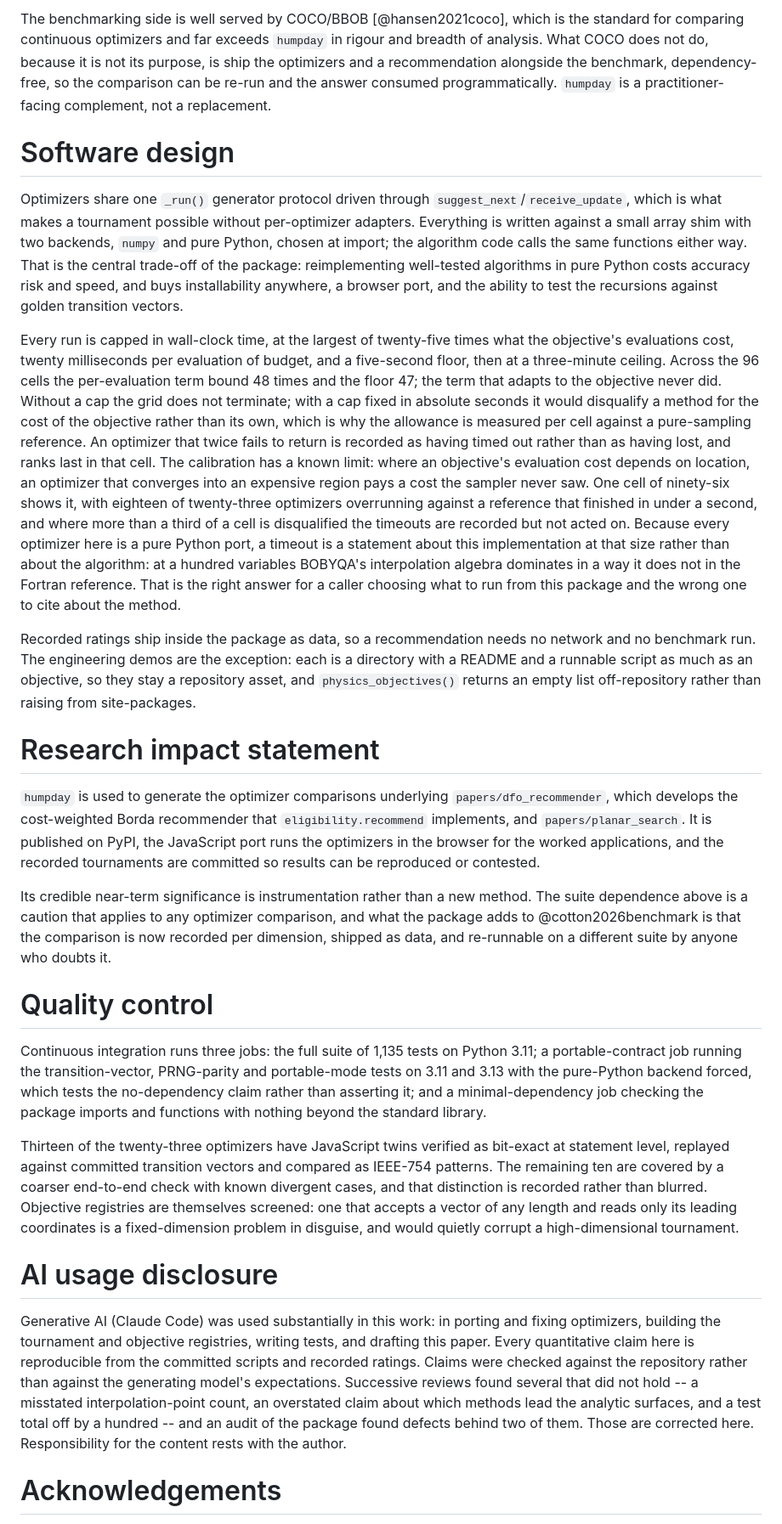
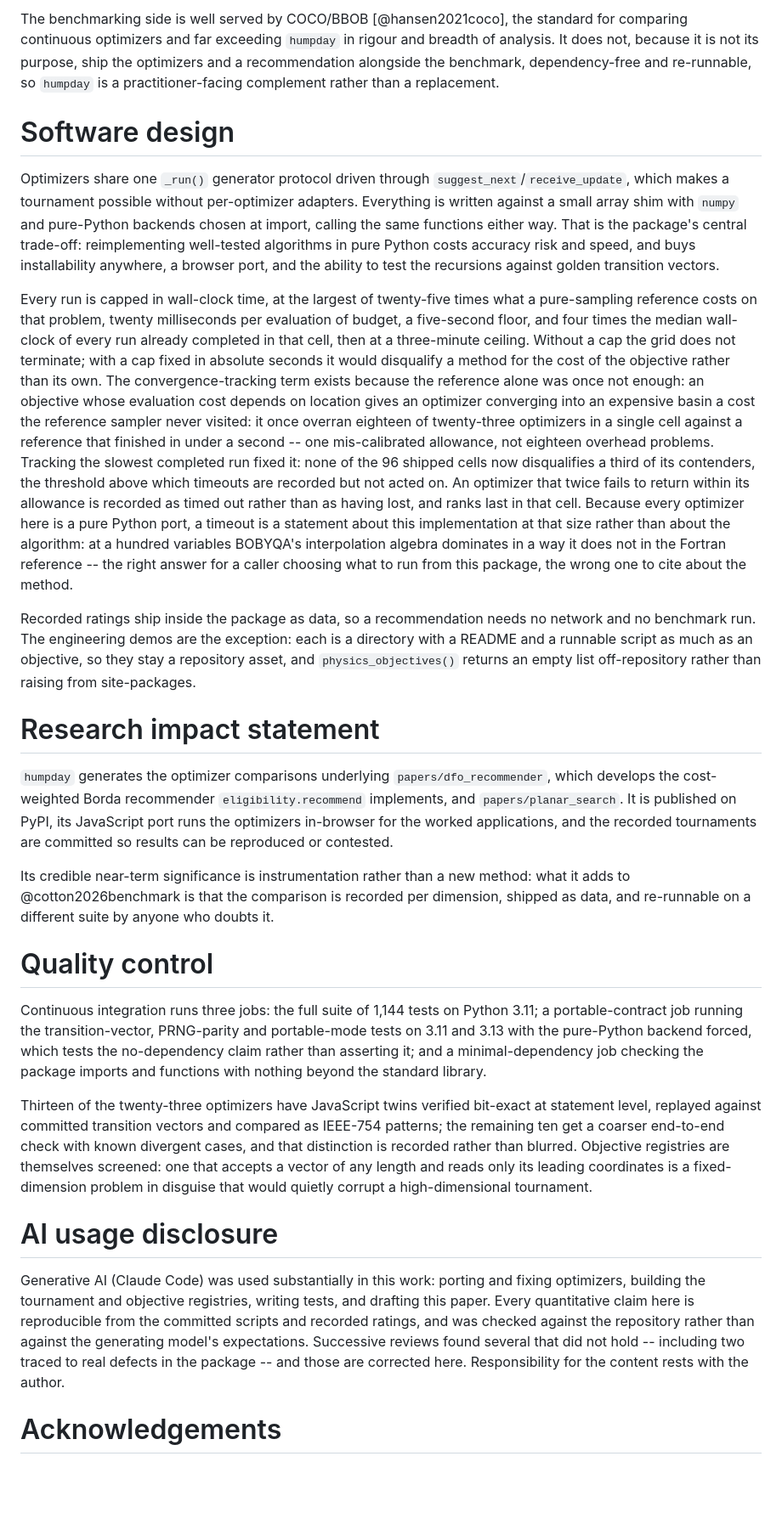
Before and after one commit to microprediction/humpday, a Markdown page: papers/joss/paper.md, the part around one of its changes. Shown at 85% size. Drawn GitHub-style; blank space fills up the shorter version.

```diff
--- a/papers/joss/paper.md
+++ b/papers/joss/paper.md
@@ -97,36 +98,36 @@ samplers, a related problem approached from the machine-learning side.
 
-The benchmarking side is well served by COCO/BBOB [@hansen2021coco], which is the standard for
-comparing continuous optimizers and far exceeds `humpday` in rigour and breadth of analysis. What COCO does not do, because it is not its
-purpose, is ship the optimizers and a recommendation alongside the benchmark, dependency-free, so
-the comparison can be re-run and the answer consumed programmatically. `humpday` is a practitioner-facing complement, not a
+The benchmarking side is well served by COCO/BBOB [@hansen2021coco], the standard for comparing
+continuous optimizers and far exceeding `humpday` in rigour and breadth of analysis. It does not,
+because it is not its purpose, ship the optimizers and a recommendation alongside the benchmark,
+dependency-free and re-runnable, so `humpday` is a practitioner-facing complement rather than a
 replacement.
 
 # Software design
 
 Optimizers share one `_run()` generator protocol driven through `suggest_next`/`receive_update`,
-which is what makes a tournament possible without per-optimizer adapters. Everything is written
-against a small array shim with two backends, `numpy` and pure Python, chosen at import; the
-algorithm code calls the same functions either way. That is the central trade-off of the package:
-reimplementing well-tested algorithms in pure Python costs accuracy risk and speed, and buys
-installability anywhere, a browser port, and the ability to test the recursions against golden
-transition vectors.
+which makes a tournament possible without per-optimizer adapters. Everything is written against a
+small array shim with `numpy` and pure-Python backends chosen at import, calling the same functions
+either way. That is the package's central trade-off: reimplementing well-tested algorithms in pure
+Python costs accuracy risk and speed, and buys installability anywhere, a browser port, and the
+ability to test the recursions against golden transition vectors.
 
-Every run is capped in wall-clock time, at the largest of twenty-five times what the objective's
-evaluations cost, twenty milliseconds per evaluation of budget, and a five-second floor, then at a
-three-minute ceiling. Across the 96 cells the per-evaluation term bound 48 times and the floor 47;
-the term that adapts to the objective never did. Without a cap
-the grid does not terminate; with a cap fixed in absolute seconds it would disqualify a method for
-the cost of the objective rather than its own, which is why the allowance is measured per cell
-against a pure-sampling reference. An optimizer that twice fails to return is recorded as having
-timed out rather than as having lost, and ranks last in that cell. The calibration has a known
-limit: where an objective's evaluation cost depends on location, an optimizer that converges into
-an expensive region pays a cost the sampler never saw. One cell of ninety-six shows it, with
-eighteen of twenty-three optimizers overrunning against a reference that finished in under a second,
-and where more than a third of a cell is disqualified the timeouts are recorded but not acted on. Because every optimizer here is
-a pure Python port, a timeout is a statement about this implementation at that size rather than
-about the algorithm: at a hundred variables BOBYQA's interpolation algebra dominates in a way it
-does not in the Fortran reference. That is the right answer for a caller choosing what to run from
-this package and the wrong one to cite about the method.
+Every run is capped in wall-clock time, at the largest of twenty-five times what a pure-sampling
+reference costs on that problem, twenty milliseconds per evaluation of budget, a five-second floor,
+and four times the median wall-clock of every run already completed in that cell, then at a
+three-minute ceiling. Without a cap the grid does not terminate; with a cap fixed in absolute
+seconds it would disqualify a method for the cost of the objective rather than its own. The
+convergence-tracking term exists because the reference alone was once not enough: an objective whose
+evaluation cost depends on location gives an optimizer converging into an expensive basin a cost the
+reference sampler never visited: it once overran eighteen of twenty-three optimizers in a single
+cell against a reference that finished in under a second -- one mis-calibrated allowance, not
+eighteen overhead problems. Tracking the slowest completed run fixed it: none of the 96 shipped
+cells now disqualifies a third of its contenders, the threshold above which timeouts are recorded
+but not acted on. An optimizer that twice fails to return within its allowance is recorded
+as timed out rather than as having lost, and ranks last in that cell. Because every optimizer here is
+a pure Python port, a timeout is a statement about this implementation at that size rather than about
+the algorithm: at a hundred variables BOBYQA's interpolation algebra dominates in a way it does not
+in the Fortran reference -- the right answer for a caller choosing what to run from this package, the
+wrong one to cite about the method.
 
 Recorded ratings ship inside the package as data, so a recommendation needs no network and no
 benchmark run. The engineering demos are the exception: each is a directory with a README and a
@@ -135,41 +136,38 @@ runnable script as much as an objective, so they stay a repository asset, and
 
 # Research impact statement
 
-`humpday` is used to generate the optimizer comparisons underlying `papers/dfo_recommender`, which
-develops the cost-weighted Borda recommender that `eligibility.recommend` implements, and
-`papers/planar_search`. It is published on PyPI, the JavaScript port runs the optimizers in the
-browser for the worked applications, and the recorded tournaments are committed so results can be
-reproduced or contested.
+`humpday` generates the optimizer comparisons underlying `papers/dfo_recommender`, which develops
+the cost-weighted Borda recommender `eligibility.recommend` implements, and `papers/planar_search`.
+It is published on PyPI, its JavaScript port runs the optimizers in-browser for the worked
+applications, and the recorded tournaments are committed so results can be reproduced or contested.
 
-Its credible near-term significance is instrumentation rather than a new method. The suite
-dependence above is a caution that applies to any optimizer comparison, and what the package adds to
-@cotton2026benchmark is that the comparison is now recorded per dimension, shipped as data, and
+Its credible near-term significance is instrumentation rather than a new method: what it adds to
+@cotton2026benchmark is that the comparison is recorded per dimension, shipped as data, and
 re-runnable on a different suite by anyone who doubts it.
 
 # Quality control
 
-Continuous integration runs three jobs: the full suite of 1,135 tests on Python 3.11; a
+Continuous integration runs three jobs: the full suite of 1,144 tests on Python 3.11; a
 portable-contract job running the transition-vector, PRNG-parity and portable-mode tests on 3.11 and
 3.13 with the pure-Python backend forced, which tests the no-dependency claim rather than asserting
 it; and a minimal-dependency job checking the package imports and functions with nothing beyond the
 standard library.
 
-Thirteen of the twenty-three optimizers have JavaScript twins verified as bit-exact at statement
-level, replayed against committed transition vectors and compared as IEEE-754 patterns. The
-remaining ten are covered by a coarser end-to-end check with known divergent cases, and that
-distinction is recorded rather than blurred. Objective registries are themselves screened: one that
-accepts a vector of any length and reads only its leading coordinates is a fixed-dimension problem
-in disguise, and would quietly corrupt a high-dimensional tournament.
+Thirteen of the twenty-three optimizers have JavaScript twins verified bit-exact at statement level,
+replayed against committed transition vectors and compared as IEEE-754 patterns; the remaining ten
+get a coarser end-to-end check with known divergent cases, and that distinction is recorded rather
+than blurred. Objective registries are themselves screened: one that accepts a vector of any length
+and reads only its leading coordinates is a fixed-dimension problem in disguise that would quietly
+corrupt a high-dimensional tournament.
 
 # AI usage disclosure
 
-Generative AI (Claude Code) was used substantially in this work: in porting and fixing optimizers,
+Generative AI (Claude Code) was used substantially in this work: porting and fixing optimizers,
 building the tournament and objective registries, writing tests, and drafting this paper. Every
-quantitative claim here is reproducible from the committed scripts and recorded ratings. Claims were
+quantitative claim here is reproducible from the committed scripts and recorded ratings, and was
 checked against the repository rather than against the generating model's expectations. Successive
-reviews found several that did not hold -- a misstated interpolation-point count, an overstated
-claim about which methods lead the analytic surfaces, and a test total off by a hundred -- and an
-audit of the package found defects behind two of them. Those are corrected here. Responsibility for the content rests with the author.
+reviews found several that did not hold -- including two traced to real defects in the package --
+and those are corrected here. Responsibility for the content rests with the author.
 
 # Acknowledgements
 
```
Also changed, not shown: other parts of papers/joss/paper.md (+42 -41 lines).
